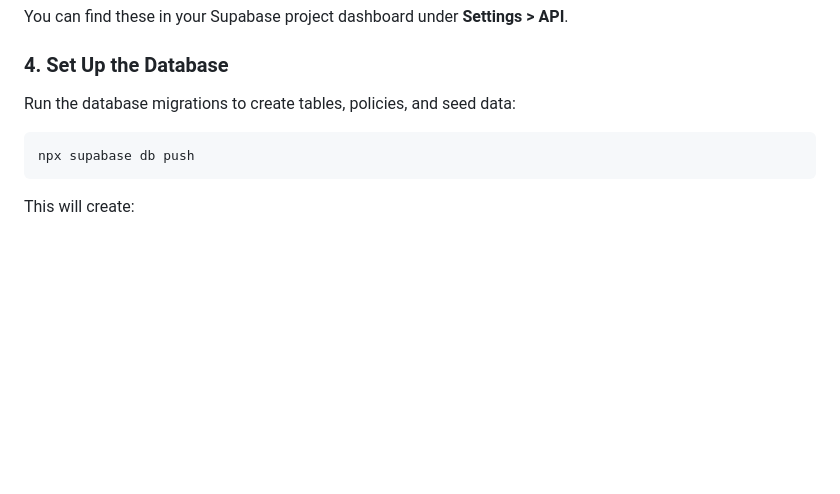
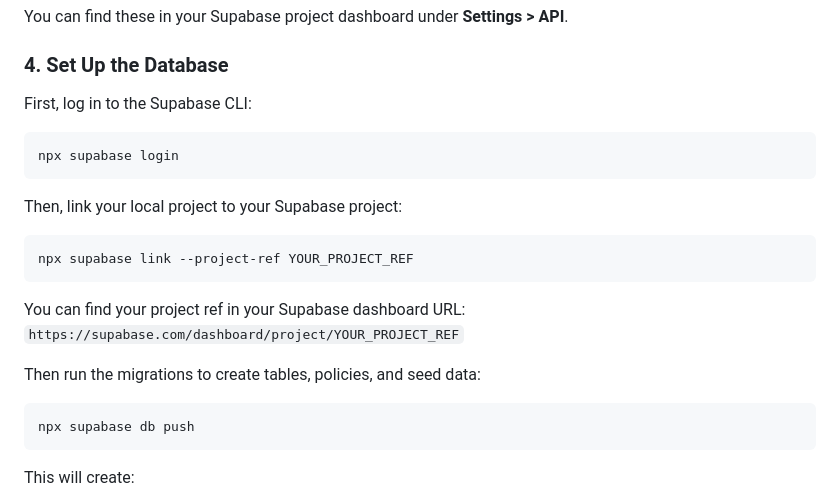
Before and after one commit to pr0vitamin/f1sweepstake, a Markdown page: README.md, the part around the change. GitHub-like rendering; blank space fills up the shorter version.

Commit message:
docs: Add supabase login step to README

````diff
--- a/README.md
+++ b/README.md
@@ -51,7 +51,21 @@ You can find these in your Supabase project dashboard under **Settings > API**.
 
 ### 4. Set Up the Database
 
-Run the database migrations to create tables, policies, and seed data:
+First, log in to the Supabase CLI:
+
+```bash
+npx supabase login
+```
+
+Then, link your local project to your Supabase project:
+
+```bash
+npx supabase link --project-ref YOUR_PROJECT_REF
+```
+
+You can find your project ref in your Supabase dashboard URL: `https://supabase.com/dashboard/project/YOUR_PROJECT_REF`
+
+Then run the migrations to create tables, policies, and seed data:
 
 ```bash
 npx supabase db push
````
